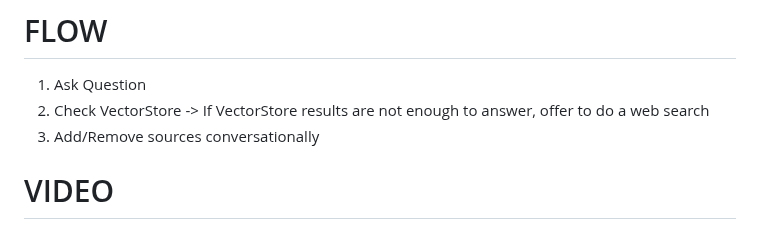
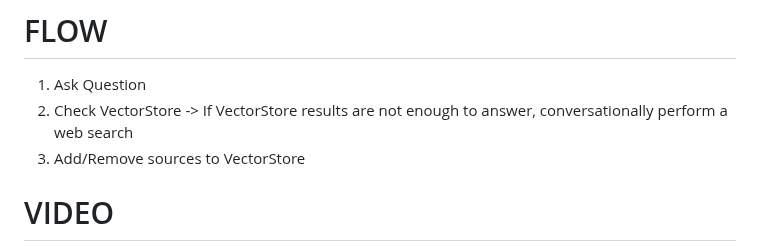
Before and after one commit to ranfysvalle02/Interactive-RAG, a Markdown page: README.md, the part around the change. GitHub-like rendering.

```diff
--- a/README.md
+++ b/README.md
@@ -4,8 +4,8 @@ Took an outdated Interactive RAG demo and changed it to use MongoDB Atlas (along
 
 # FLOW
 1. Ask Question
-2. Check VectorStore -> If VectorStore results are not enough to answer, offer to do a web search
-3. Add/Remove sources conversationally
+2. Check VectorStore -> If VectorStore results are not enough to answer, conversationally perform a web search
+3. Add/Remove sources to VectorStore
 
 # VIDEO
 
```
